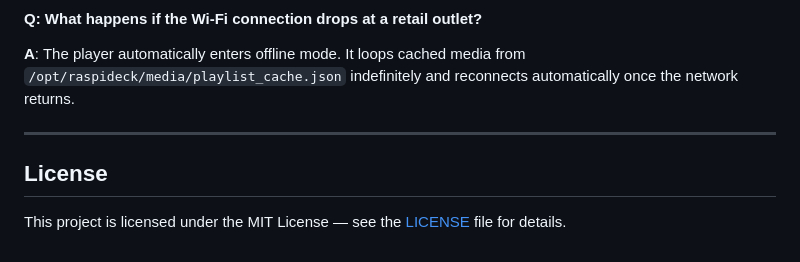
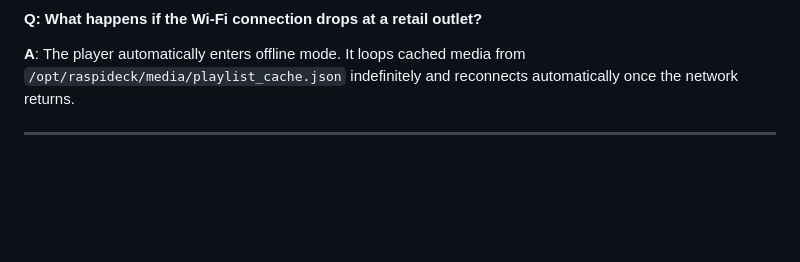
Before and after one commit to ekynug2/raspideck, a Markdown page: README.md, the part around one of its changes. GitHub-like rendering; blank space fills up the shorter version.

Commit message:
Remove license section from README
Removed license section from README.md.

```diff
--- a/README.md
+++ b/README.md
@@ -443,7 +442,3 @@ journalctl -u raspideck.service -f
 **A**: The player automatically enters offline mode. It loops cached media from `/opt/raspideck/media/playlist_cache.json` indefinitely and reconnects automatically once the network returns.
 
 ---
-
-## License
-
-This project is licensed under the MIT License — see the [LICENSE](LICENSE) file for details.
```
Also changed, not shown: other parts of README.md (+0 -1 lines).
